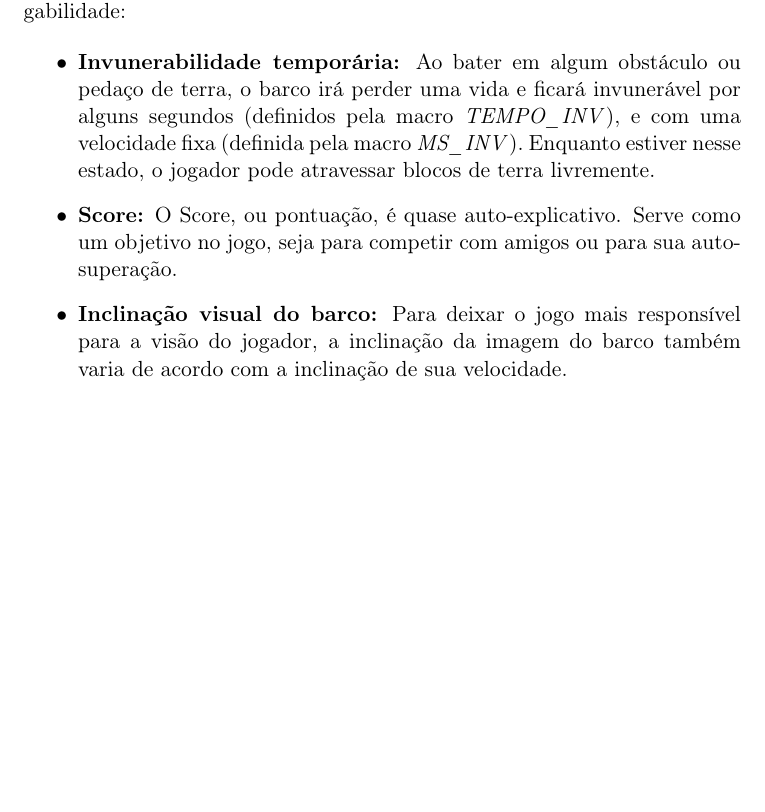
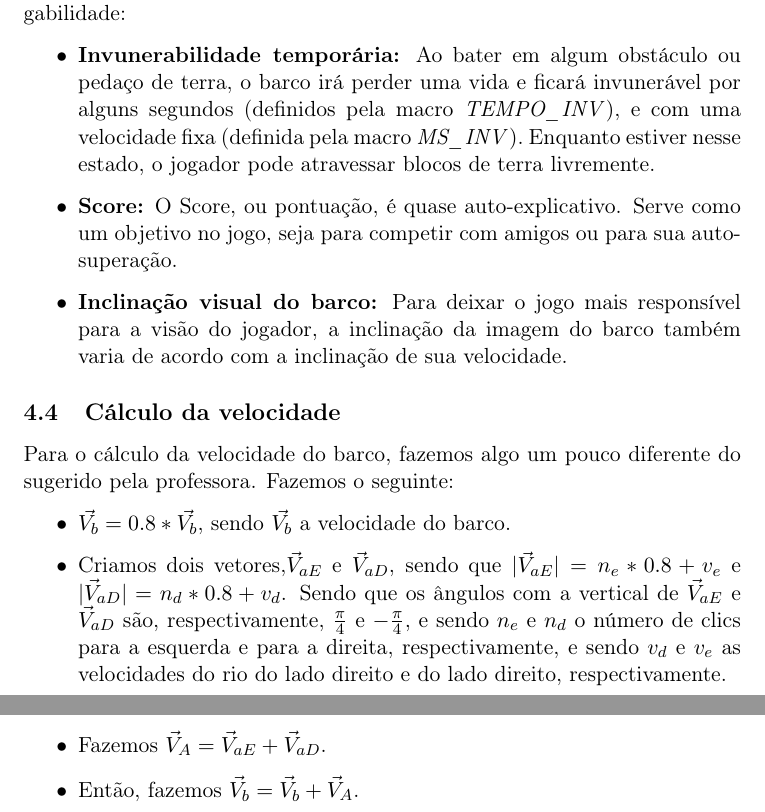
Before and after one commit to Mlordx/canoagem, a LaTeX document (Relatorio.tex): part of page 8 of 8 before the commit and two parts of pages 8 and 9 of 9 after it, the two joined at a grey line, cut so that both start at the same text, the shorter picture padded with empty space. Compiled offline with pdfLaTeX.

Commit message:
Relatório super bolado

```diff
--- a/Relatorio.tex
+++ b/Relatorio.tex
@@ -257,5 +257,23 @@ Além disso, foram implementadas algumas funções para melhorar a jogabilidade:
 \end{itemize}
 
 
+\subsection{Cálculo da velocidade}
+
+Para o cálculo da velocidade do barco, fazemos algo um pouco diferente do sugerido pela professora. Fazemos o seguinte:
+
+\begin{itemize}
+
+\item  $\vec{V_b} = 0.8 * \vec{V_b}$, sendo $\vec{V_b}$ a velocidade do barco.
+
+\item Criamos dois vetores,$\vec{V}_{aE}$ e $\vec{V}_{aD}$, sendo que $|\vec{V}_{aE}| = n_e*0.8 + v_e$ e $|\vec{V}_{aD}| = n_d*0.8 + v_d$. Sendo que os ângulos com a vertical de $\vec{V}_{aE}$ e $\vec{V}_{aD}$ são, respectivamente, $\frac{\pi}{4}$ e $-\frac{\pi}{4}$, e sendo $n_e$ e $n_d$ o número de clics para a esquerda e para a direita, respectivamente, e sendo $v_d$ e $v_e$ as velocidades do rio do lado direito e do lado direito, respectivamente.
+
+\item Fazemos $\vec{V}_A = \vec{V}_{aE} + \vec{V}_{aD}$.
+
+\item Então, fazemos $\vec{V}_b = \vec{V}_b + \vec{V}_A$.
+
+
+
+\end{itemize}
+
 
 \end{document}
```
Also changed, not shown: Relatorio.pdf.
